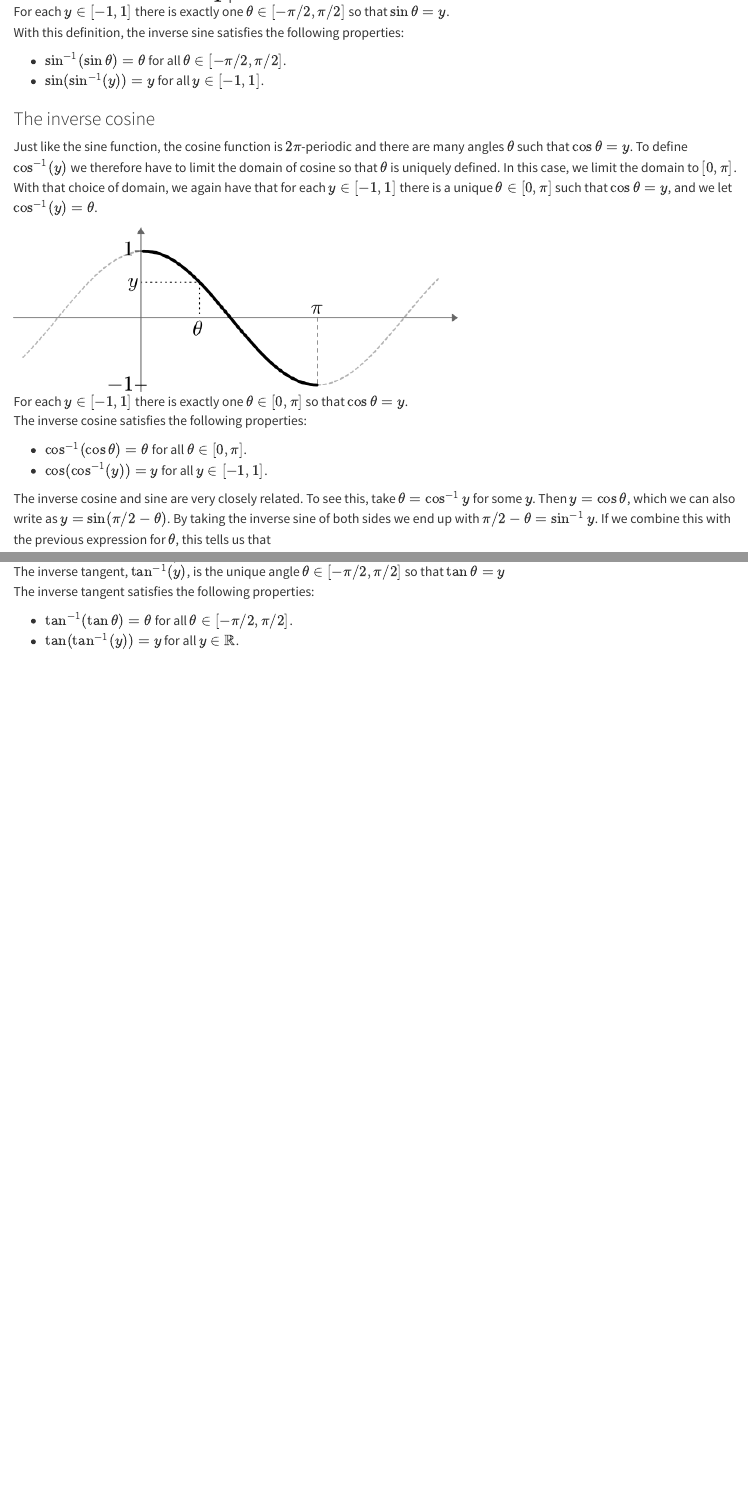
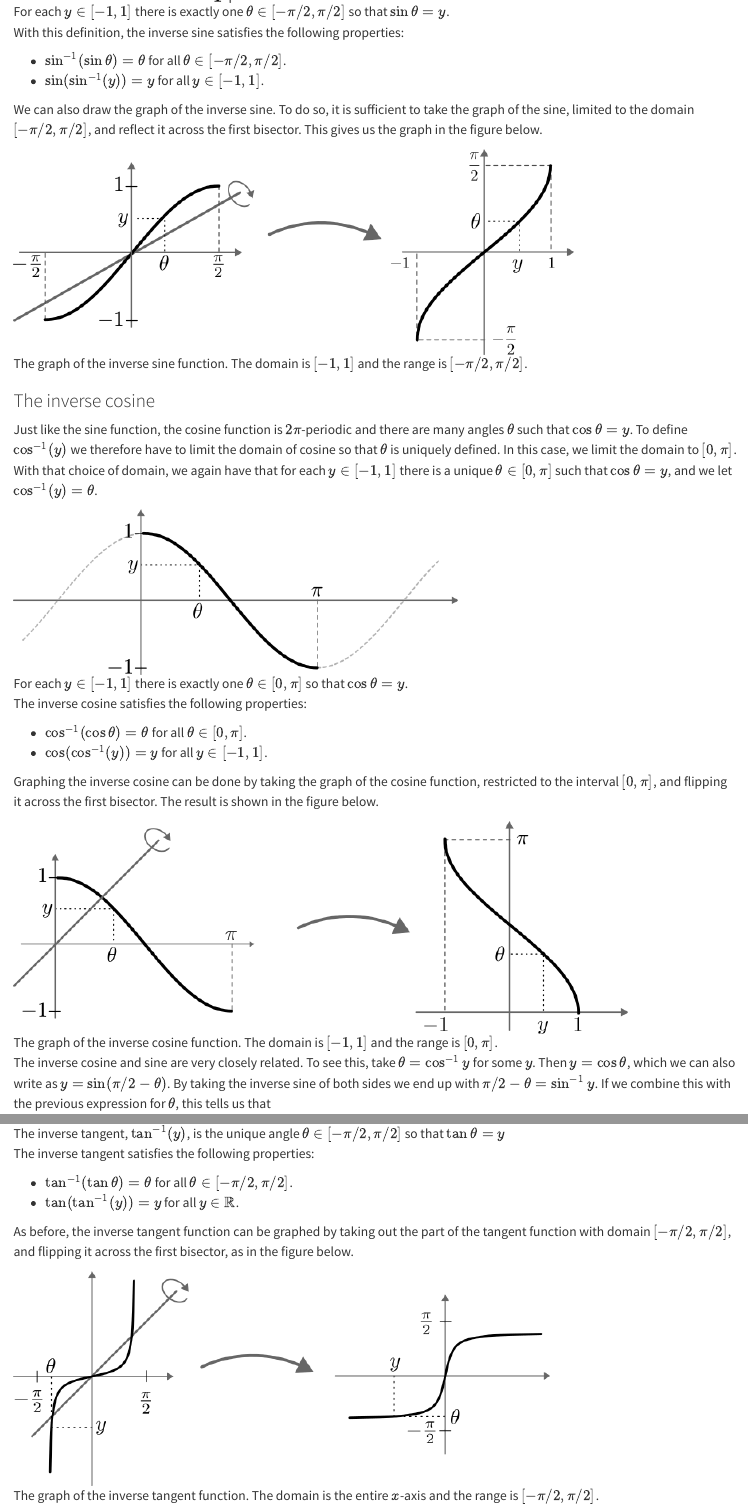
Before and after one commit to ugent-korea/IEM-slides, a Quarto document (engineering-math.qmd): the page in a window 1100 px wide, from 6030 px down, and a second part further down, joined at a grey line. Rendered offline with R 4.5, knitr and Pandoc in place of Quarto, with nearby package versions.

Commit message:
Add graphs of inverse functions

```diff
--- a/engineering-math.qmd
+++ b/engineering-math.qmd
@@ -205,6 +205,10 @@ With this definition, the inverse sine satisfies the following properties:
 - $\sin^{-1}(\sin \theta) = \theta$ for all $\theta \in [-\pi/2, \pi/2]$.
 - $\sin(\sin^{-1}(y)) = y$ for all $y \in [-1, 1]$.
 
+We can also draw the graph of the inverse sine. To do so, it is sufficient to take the graph of the sine, limited to the domain $[-\pi/2, \pi/2]$, and reflect it across the first bisector. This gives us the graph in the figure below.
+
+![The graph of the inverse sine function. The domain is $[-1, 1]$ and the range is $[-\pi/2, \pi/2]$.](./images/01-trigonometry/inverse-sine-flipped.png)
+
 ### The inverse cosine
 
 Just like the sine function, the cosine function is $2\pi$-periodic and there are many angles $\theta$ such that $\cos \theta = y$. To define $\cos^{-1}(y)$ we therefore have to limit the domain of cosine so that $\theta$ is uniquely defined. In this case, we limit the domain to $[0, \pi]$. With that choice of domain, we again have that for each $y \in [-1, 1]$ there is a unique $\theta \in [0, \pi]$ such that $\cos \theta = y$, and we let $\cos^{-1}(y) = \theta$.
@@ -215,6 +219,10 @@ The inverse cosine satisfies the following properties:
 
 - $\cos^{-1}(\cos \theta) = \theta$ for all $\theta \in [0, \pi]$.
 - $\cos(\cos^{-1}(y)) = y$ for all $y \in [-1, 1]$.
+
+Graphing the inverse cosine can be done by taking the graph of the cosine function, restricted to the interval $[0, \pi]$, and flipping it across the first bisector. The result is shown in the figure below.
+
+![The graph of the inverse cosine function. The domain is $[-1, 1]$ and the range is $[0, \pi]$.](./images/01-trigonometry/inverse-cosine-flipped.png)
 
 The inverse cosine and sine are very closely related. To see this, take $\theta = \cos^{-1} y$ for some $y$. Then $y = \cos \theta$, which we can also write as $y = \sin(\pi/2 - \theta)$. By taking the inverse sine of both sides we end up with $\pi/2 - \theta = \sin^{-1} y$. If we combine this with the previous expression for $\theta$, this tells us that
 $$
@@ -233,3 +241,7 @@ The inverse tangent satisfies the following properties:
 
 - $\tan^{-1}(\tan \theta) = \theta$ for all $\theta \in [-\pi/2, \pi/2]$.
 - $\tan(\tan^{-1}(y)) = y$ for all $y \in \mathbb{R}$.
+
+As before, the inverse tangent function can be graphed by taking out the part of the tangent function with domain $[-\pi/2, \pi/2]$, and flipping it across the first bisector, as in the figure below.
+
+![The graph of the inverse tangent function. The domain is the entire $x$-axis and the range is $[-\pi/2, \pi/2]$.](./images/01-trigonometry/inverse-tangent-flipped.png)
```
Also changed, not shown: images/01-trigonometry/inverse-cosine-flipped.png (added), images/01-trigonometry/inverse-cosine-flipped.svg (added), images/01-trigonometry/inverse-sine-flipped.png (added), images/01-trigonometry/inverse-sine-flipped.svg (added), images/01-trigonometry/inverse-tangent-flipped.png (added), images/01-trigonometry/inverse-tangent-flipped.svg (added).
